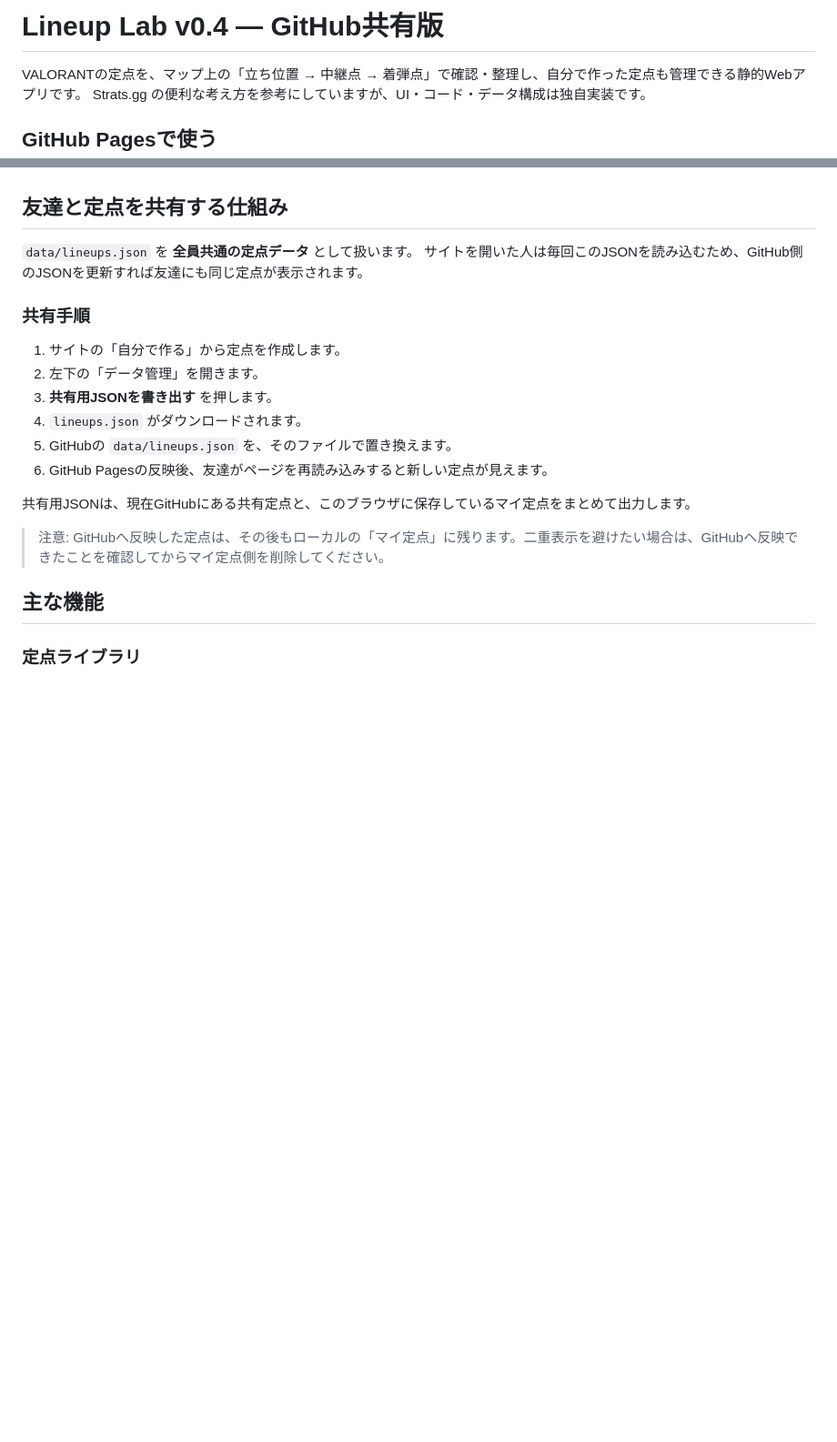
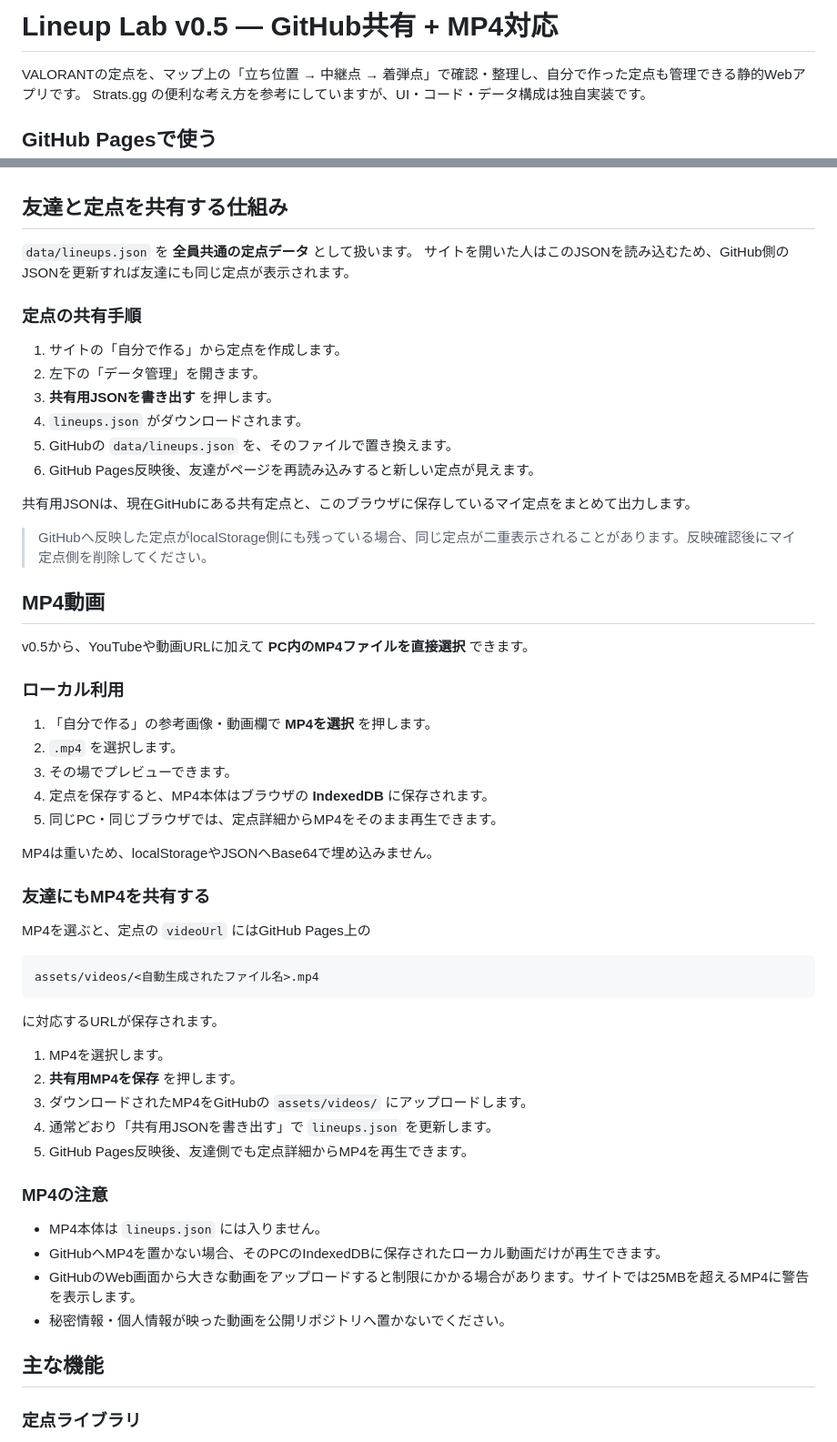
Before and after one commit to EliteMay/valo-lineup, a Markdown page: README.md, 2 parts joined by grey strips. Shown at 91% size. Rendered like a GitHub page; blank space fills up the shorter version.

Commit message:
READMEをMP4対応v0.5へ更新

````diff
--- a/README.md
+++ b/README.md
@@ -1,4 +1,4 @@
-# Lineup Lab v0.4 — GitHub共有版
+# Lineup Lab v0.5 — GitHub共有 + MP4対応
 
 VALORANTの定点を、マップ上の「立ち位置 → 中継点 → 着弾点」で確認・整理し、自分で作った定点も管理できる静的Webアプリです。
 Strats.gg の便利な考え方を参考にしていますが、UI・コード・データ構成は独自実装です。
@@ -17,20 +17,57 @@ Strats.gg の便利な考え方を参考にしていますが、UI・コード
 ## 友達と定点を共有する仕組み
 
 `data/lineups.json` を **全員共通の定点データ** として扱います。
-サイトを開いた人は毎回このJSONを読み込むため、GitHub側のJSONを更新すれば友達にも同じ定点が表示されます。
+サイトを開いた人はこのJSONを読み込むため、GitHub側のJSONを更新すれば友達にも同じ定点が表示されます。
 
-### 共有手順
+### 定点の共有手順
 
 1. サイトの「自分で作る」から定点を作成します。
 2. 左下の「データ管理」を開きます。
 3. **共有用JSONを書き出す** を押します。
 4. `lineups.json` がダウンロードされます。
 5. GitHubの `data/lineups.json` を、そのファイルで置き換えます。
-6. GitHub Pagesの反映後、友達がページを再読み込みすると新しい定点が見えます。
+6. GitHub Pages反映後、友達がページを再読み込みすると新しい定点が見えます。
 
 共有用JSONは、現在GitHubにある共有定点と、このブラウザに保存しているマイ定点をまとめて出力します。
 
-> 注意: GitHubへ反映した定点は、その後もローカルの「マイ定点」に残ります。二重表示を避けたい場合は、GitHubへ反映できたことを確認してからマイ定点側を削除してください。
+> GitHubへ反映した定点がlocalStorage側にも残っている場合、同じ定点が二重表示されることがあります。反映確認後にマイ定点側を削除してください。
+
+## MP4動画
+
+v0.5から、YouTubeや動画URLに加えて **PC内のMP4ファイルを直接選択** できます。
+
+### ローカル利用
+
+1. 「自分で作る」の参考画像・動画欄で **MP4を選択** を押します。
+2. `.mp4` を選択します。
+3. その場でプレビューできます。
+4. 定点を保存すると、MP4本体はブラウザの **IndexedDB** に保存されます。
+5. 同じPC・同じブラウザでは、定点詳細からMP4をそのまま再生できます。
+
+MP4は重いため、localStorageやJSONへBase64で埋め込みません。
+
+### 友達にもMP4を共有する
+
+MP4を選ぶと、定点の `videoUrl` にはGitHub Pages上の
+
+```text
+assets/videos/<自動生成されたファイル名>.mp4
+```
+
+に対応するURLが保存されます。
+
+1. MP4を選択します。
+2. **共有用MP4を保存** を押します。
+3. ダウンロードされたMP4をGitHubの `assets/videos/` にアップロードします。
+4. 通常どおり「共有用JSONを書き出す」で `lineups.json` を更新します。
+5. GitHub Pages反映後、友達側でも定点詳細からMP4を再生できます。
+
+### MP4の注意
+
+- MP4本体は `lineups.json` には入りません。
+- GitHubへMP4を置かない場合、そのPCのIndexedDBに保存されたローカル動画だけが再生できます。
+- GitHubのWeb画面から大きな動画をアップロードすると制限にかかる場合があります。サイトでは25MBを超えるMP4に警告を表示します。
+- 秘密情報・個人情報が映った動画を公開リポジトリへ置かないでください。
 
 ## 主な機能
 
````
Also changed, not shown: other parts of README.md (+33 -26 lines).
